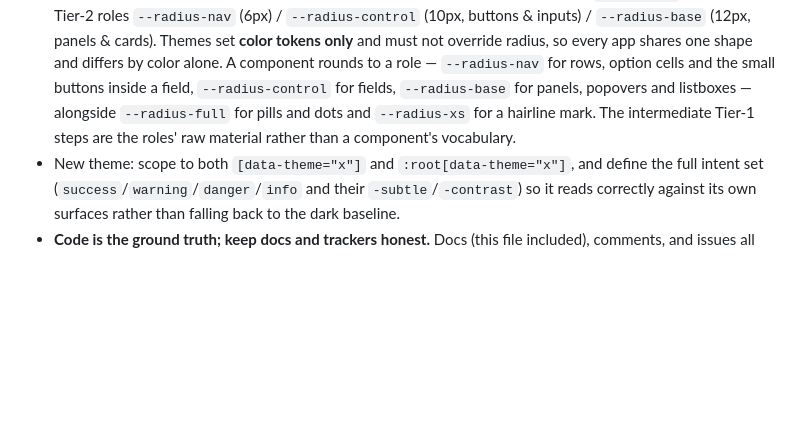
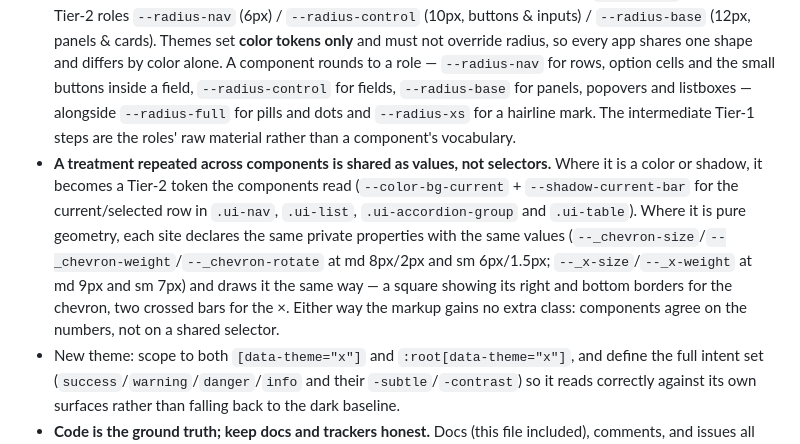
Before and after one commit to Bodegi/design-kit, a Markdown page: CLAUDE.md, the part around the change. GitHub-like rendering; blank space fills up the shorter version.

Commit message:
docs: record how repeated treatments are shared across components
Names the convention the two refactors settled on: a repeated color or
shadow becomes a Tier-2 token, a repeated geometry becomes the same
private properties with the same values at each site, and neither adds a
class to the markup.

Co-Authored-By: Claude Fable 5.1 <noreply@anthropic.com>

```diff
--- a/CLAUDE.md
+++ b/CLAUDE.md
@@ -53,6 +53,7 @@ Installed via Git reference (`"design-kit": "github:Bodegi/design-kit#main"`). C
 - **A component that sets `display` has to restore `[hidden]`.** A part an app shows and hides with the `hidden` attribute (`.ui-combobox-clear`) needs its own `[hidden] { display: none }` rule, because the component's `display` declaration outranks the UA stylesheet's.
 - **Motion respects `prefers-reduced-motion`.** Any component with an entrance/loop/transition (toast, tooltip, progress, meter, …) neutralizes or stills it under `@media (prefers-reduced-motion: reduce)`.
 - **Shape (corner radius) is a system constant, not a theme knob.** It lives in the Tier-1 `--radius-*` scale and the Tier-2 roles `--radius-nav` (6px) / `--radius-control` (10px, buttons & inputs) / `--radius-base` (12px, panels & cards). Themes set **color tokens only** and must not override radius, so every app shares one shape and differs by color alone. A component rounds to a role — `--radius-nav` for rows, option cells and the small buttons inside a field, `--radius-control` for fields, `--radius-base` for panels, popovers and listboxes — alongside `--radius-full` for pills and dots and `--radius-xs` for a hairline mark. The intermediate Tier-1 steps are the roles' raw material rather than a component's vocabulary.
+- **A treatment repeated across components is shared as values, not selectors.** Where it is a color or shadow, it becomes a Tier-2 token the components read (`--color-bg-current` + `--shadow-current-bar` for the current/selected row in `.ui-nav`, `.ui-list`, `.ui-accordion-group` and `.ui-table`). Where it is pure geometry, each site declares the same private properties with the same values (`--_chevron-size`/`--_chevron-weight`/`--_chevron-rotate` at md 8px/2px and sm 6px/1.5px; `--_x-size`/`--_x-weight` at md 9px and sm 7px) and draws it the same way — a square showing its right and bottom borders for the chevron, two crossed bars for the ×. Either way the markup gains no extra class: components agree on the numbers, not on a shared selector.
 - New theme: scope to both `[data-theme="x"]` and `:root[data-theme="x"]`, and define the full intent set (`success`/`warning`/`danger`/`info` and their `-subtle`/`-contrast`) so it reads correctly against its own surfaces rather than falling back to the dark baseline.
 - **Code is the ground truth; keep docs and trackers honest.** Docs (this file included), comments, and issues all drift from reality independently — a claim silently outdated by finished work, or an issue closed with its checkboxes never ticked (so done work reads as undone). When any of them disagrees with the code, the code wins: verify the mechanism a claim names against the repo before trusting it — "no open tracker" doesn't prove a claim still holds, and a "closed issue with unchecked boxes" doesn't prove the work is missing. Fix the stale artifact when you find it, and tick tracker boxes / update these docs as work lands so the next reader isn't misled.
 - Keep files UTF-8 without BOM.
```
